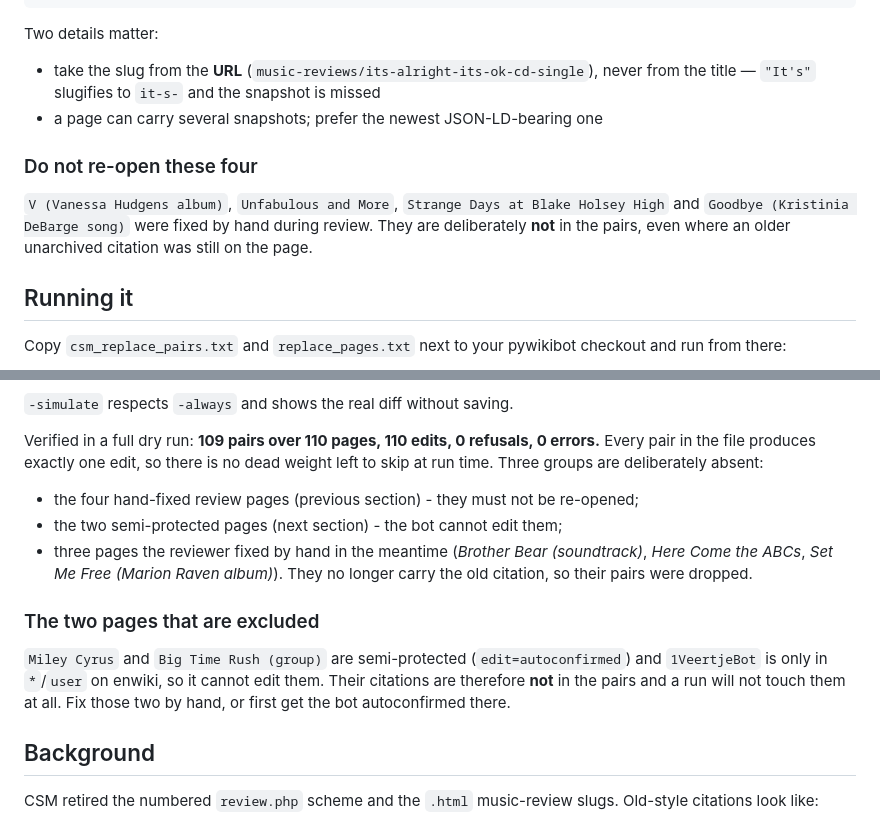
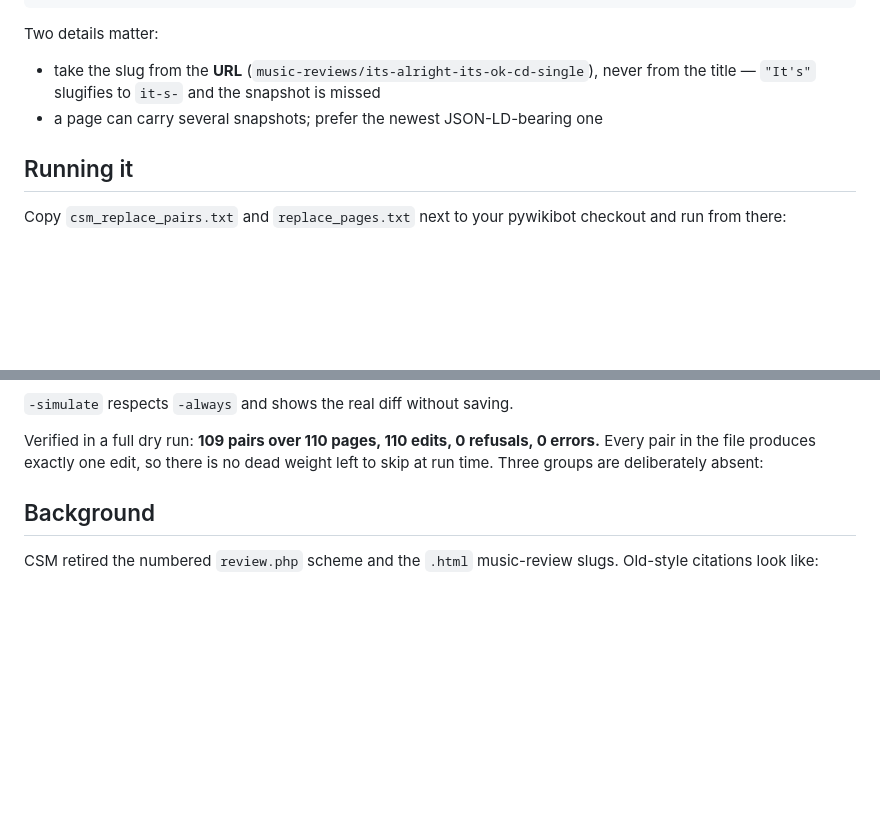
Before and after one commit to VDK/1VeertjeBot, a Markdown page: csm-link-repair/README.md, 2 parts joined by grey strips. Drawn GitHub-style; blank space fills up the shorter version.

Commit message:
Update README to remove exclusions and fixed pages
Removed sections regarding specific pages that should not be re-opened and excluded from bot edits.

```diff
--- a/csm-link-repair/README.md
+++ b/csm-link-repair/README.md
@@ -47,13 +47,6 @@ Two details matter:
   never from the title — `"It's"` slugifies to `it-s-` and the snapshot is missed
 * a page can carry several snapshots; prefer the newest JSON-LD-bearing one
 
-### Do not re-open these four
-
-`V (Vanessa Hudgens album)`, `Unfabulous and More`,
-`Strange Days at Blake Holsey High` and `Goodbye (Kristinia DeBarge song)`
-were fixed by hand during review. They are deliberately **not** in the pairs,
-even where an older unarchived citation was still on the page.
-
 ## Running it
 
 Copy `csm_replace_pairs.txt` and `replace_pages.txt` next to your pywikibot
@@ -86,20 +79,6 @@ Verified in a full dry run: **109 pairs over 110 pages, 110 edits, 0 refusals,
 0 errors.** Every pair in the file produces exactly one edit, so there is no
 dead weight left to skip at run time. Three groups are deliberately absent:
 
-* the four hand-fixed review pages (previous section) - they must not be
-  re-opened;
-* the two semi-protected pages (next section) - the bot cannot edit them;
-* three pages the reviewer fixed by hand in the meantime (*Brother Bear
-  (soundtrack)*, *Here Come the ABCs*, *Set Me Free (Marion Raven album)*). They
-  no longer carry the old citation, so their pairs were dropped.
-
-### The two pages that are excluded
-
-`Miley Cyrus` and `Big Time Rush (group)` are semi-protected
-(`edit=autoconfirmed`) and `1VeertjeBot` is only in `*`/`user` on enwiki, so it
-cannot edit them. Their citations are therefore **not** in the pairs and a run
-will not touch them at all. Fix those two by hand, or first get the bot
-autoconfirmed there.
 
 ## Background
 
```
